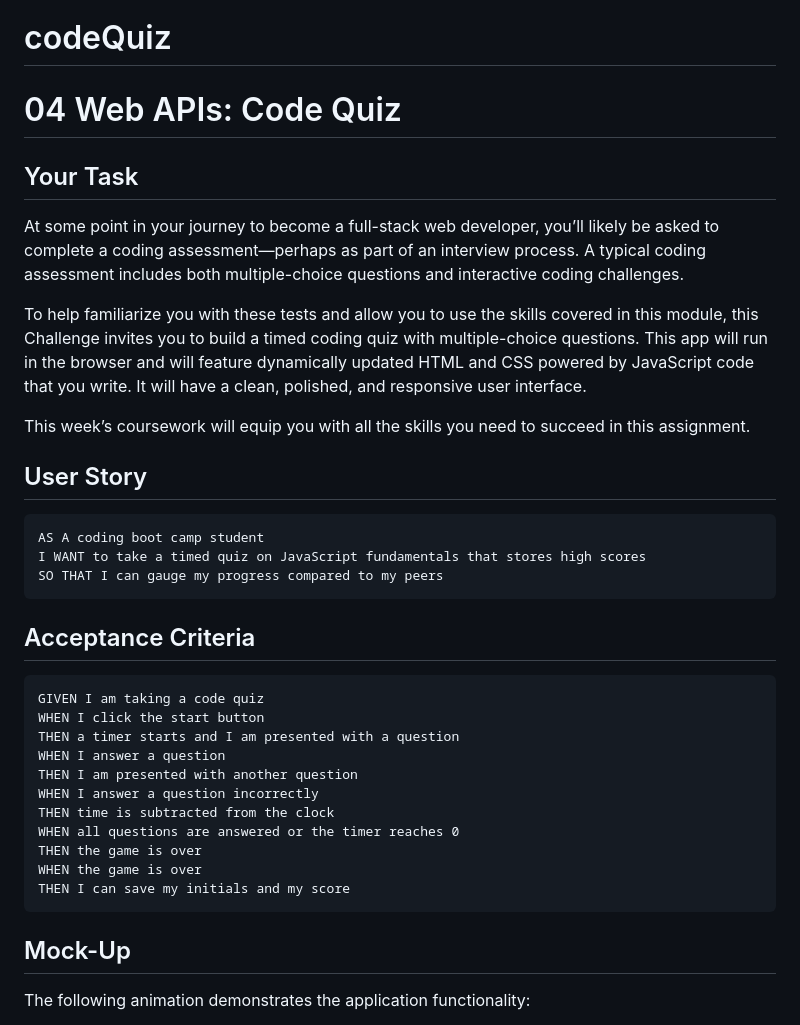
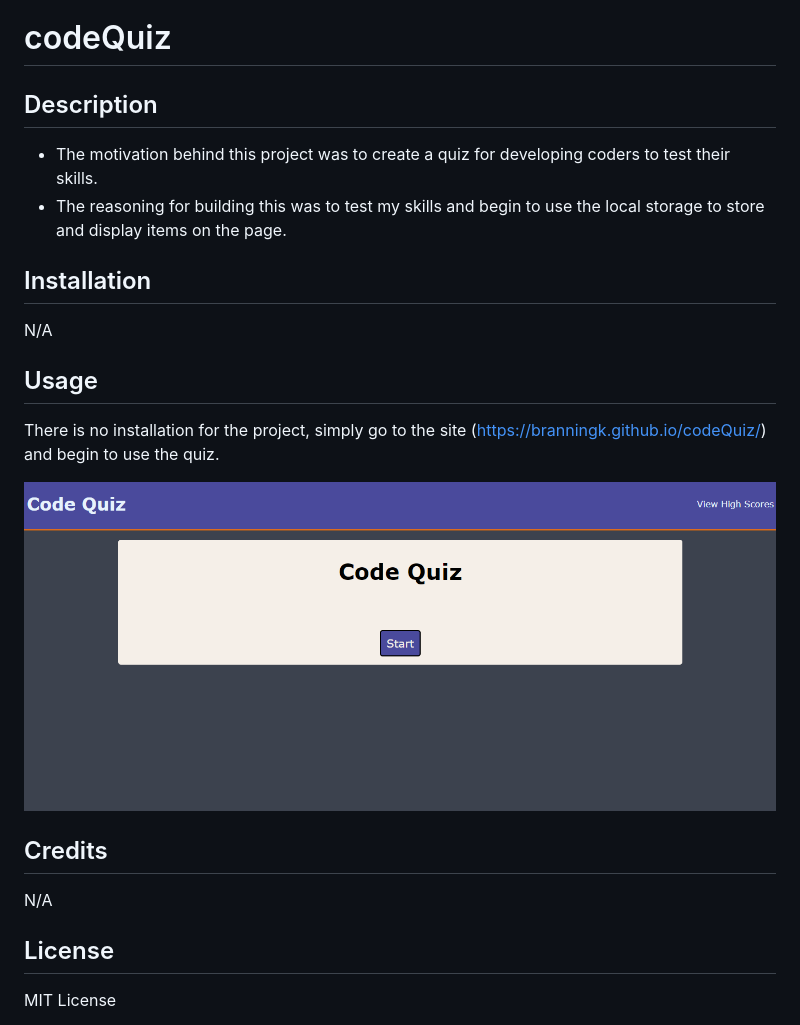
Before and after one commit to BranningK/codeQuiz, a Markdown page: README.md, the part around the change printed below. GitHub-like rendering; pictures changed too: assets/images/codeQuiz.jpg (added).

Commit message:
edited README and added screenshot of deployed app

````diff
--- a/README.md
+++ b/README.md
@@ -1,40 +1,25 @@
 # codeQuiz
 
-# 04 Web APIs: Code Quiz
+## Description
 
-## Your Task
+- The motivation behind this project was to create a quiz for developing coders to test their skills.
+- The reasoning for building this was to test my skills and begin to use the local storage to store and display items on the page.
 
-At some point in your journey to become a full-stack web developer, you’ll likely be asked to complete a coding assessment&mdash;perhaps as part of an interview process. A typical coding assessment includes both multiple-choice questions and interactive coding challenges.
+## Installation
 
-To help familiarize you with these tests and allow you to use the skills covered in this module, this Challenge invites you to build a timed coding quiz with multiple-choice questions. This app will run in the browser and will feature dynamically updated HTML and CSS powered by JavaScript code that you write. It will have a clean, polished, and responsive user interface.
+N/A
 
-This week’s coursework will equip you with all the skills you need to succeed in this assignment.
+## Usage
 
-## User Story
+There is no installation for the project, simply go to the site (https://branningk.github.io/codeQuiz/) and begin to use the quiz.
 
-```
-AS A coding boot camp student
-I WANT to take a timed quiz on JavaScript fundamentals that stores high scores
-SO THAT I can gauge my progress compared to my peers
-```
+![alt text](assets/images/codeQuiz.jpg)
 
-## Acceptance Criteria
+## Credits
 
-```
-GIVEN I am taking a code quiz
-WHEN I click the start button
-THEN a timer starts and I am presented with a question
-WHEN I answer a question
-THEN I am presented with another question
-WHEN I answer a question incorrectly
-THEN time is subtracted from the clock
-WHEN all questions are answered or the timer reaches 0
-THEN the game is over
-WHEN the game is over
-THEN I can save my initials and my score
-```
+N/A
 
-## Mock-Up
+## License
 
-The following animation demonstrates the application functionality:
+MIT License
 
````
Also changed, not shown: other parts of README.md (+16 -58 lines).
